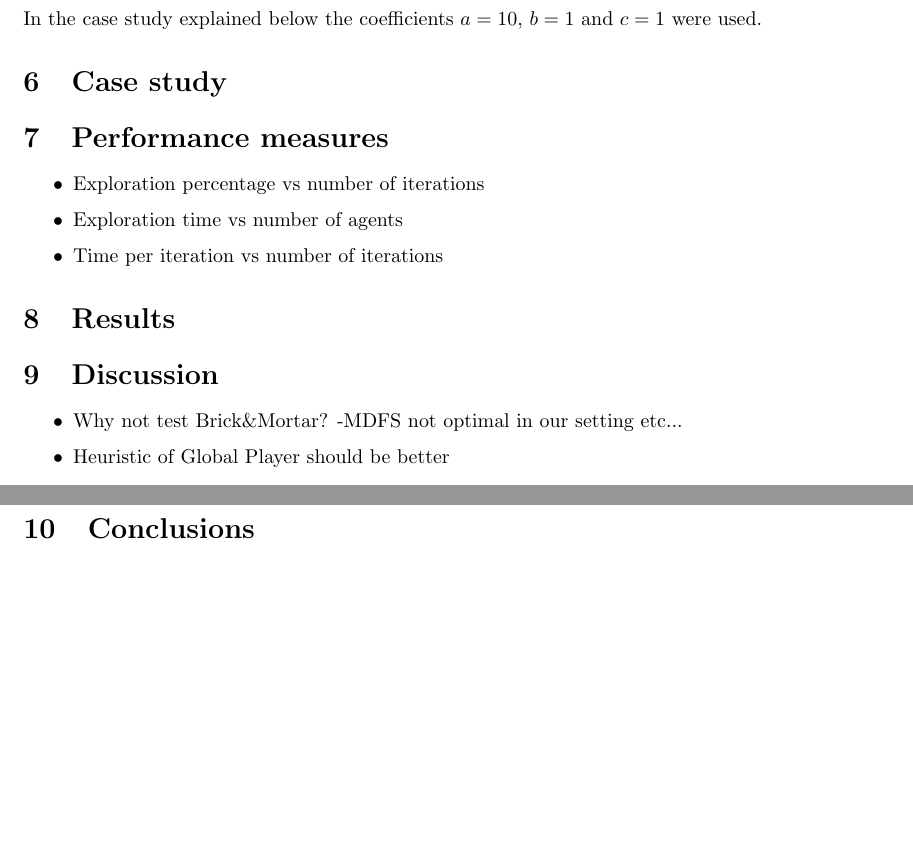
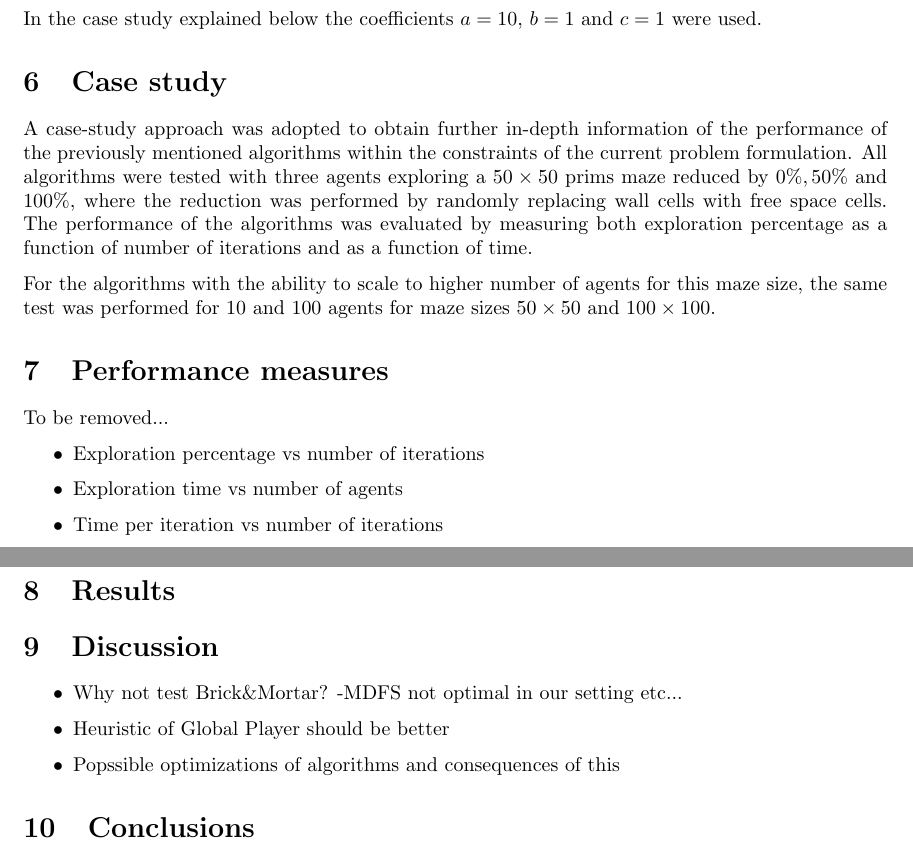
Before and after one commit to netrome/AIPro, a LaTeX document (report.tex): two parts of pages 3 and 4 of 4, joined at a grey line, cut so that both start at the same text, the shorter picture padded with empty space. Compiled offline with pdfLaTeX.

Commit message:
Wrote the basics of the case study

```diff
--- a/report.tex
+++ b/report.tex
@@ -186,8 +186,22 @@ In the case study explained below the coefficients $a = 10$, $b = 1$ and $c =
 1$ were used.
 
 \section{Case study}
+A case-study approach was adopted to obtain further in-depth information of the
+performance of the previously mentioned algorithms within the constraints of
+the current problem formulation. All algorithms were tested with three agents
+exploring a $50 \times 50$ prims maze reduced by $0 \%, 50 \% $ and $100\%$, where the
+reduction was performed by randomly replacing wall cells with free space cells.
+The performance of the algorithms was evaluated by measuring both exploration
+percentage as a function of number of iterations and as a function of time.
+
+
+For the algorithms with the ability to scale to higher number of agents for this
+maze size, the same test was performed for $10$ and $100$ agents for maze sizes
+$50 \times 50$ and $100 \times 100$.
+
 
 \section{Performance measures}
+To be removed...
 \begin{itemize}
 \item Exploration percentage vs number of iterations
 \item Exploration time vs number of agents
@@ -201,6 +215,7 @@ In the case study explained below the coefficients $a = 10$, $b = 1$ and $c =
 \begin{itemize}
     \item Why not test Brick\&Mortar? -MDFS not optimal in our setting etc...
     \item Heuristic of Global Player should be better
+    \item Popssible optimizations of algorithms and consequences of this
 \end{itemize}
 
 \section{Conclusions}
```
